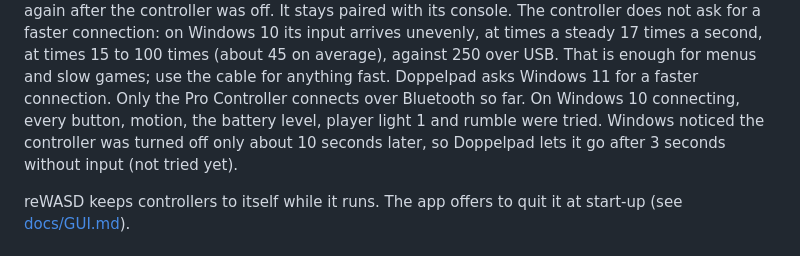
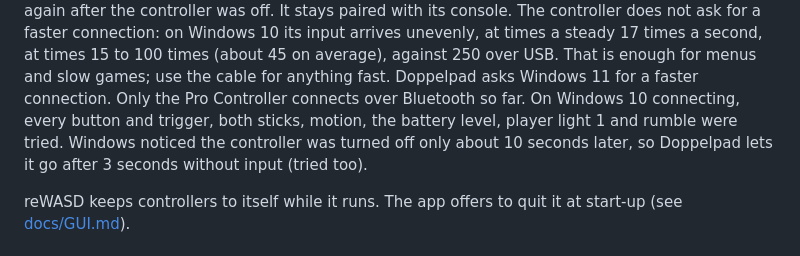
Before and after one commit to doppelpad/doppelpad, a Markdown page: README.md, the part around the change. GitHub-like rendering.

Commit message:
Record the Switch 2 triggers, sticks and turn-off over Bluetooth on Windows
In the hardware test on Windows 10, ZL and ZR read 1.00, both sticks reached their full range, and a controller turned off was let go 3.3 s after its last report (Windows itself had needed 9.6 s).

Co-Authored-By: Claude Opus 5.5 <noreply@anthropic.com>

```diff
--- a/README.md
+++ b/README.md
@@ -127,10 +127,10 @@ console. The controller does not ask for a faster connection: on Windows 10 its
 arrives unevenly, at times a steady 17 times a second, at times 15 to 100 times (about 45
 on average), against 250 over USB. That is enough for menus and slow games; use the cable
 for anything fast. Doppelpad asks Windows 11 for a faster connection. Only the Pro
-Controller connects over Bluetooth so far. On Windows 10 connecting, every button, motion,
-the battery level, player light 1 and rumble were tried. Windows noticed the controller was
-turned off only about 10 seconds later, so Doppelpad lets it go after 3 seconds without
-input (not tried yet).
+Controller connects over Bluetooth so far. On Windows 10 connecting, every button and
+trigger, both sticks, motion, the battery level, player light 1 and rumble were tried.
+Windows noticed the controller was turned off only about 10 seconds later, so Doppelpad
+lets it go after 3 seconds without input (tried too).
 
 reWASD keeps controllers to itself while it runs. The app offers to quit it at start-up
 (see [docs/GUI.md](docs/GUI.md#rewasd-running-at-start-up)).
```
Also changed, not shown: docs/ROADMAP.md (+1 -1 lines).
